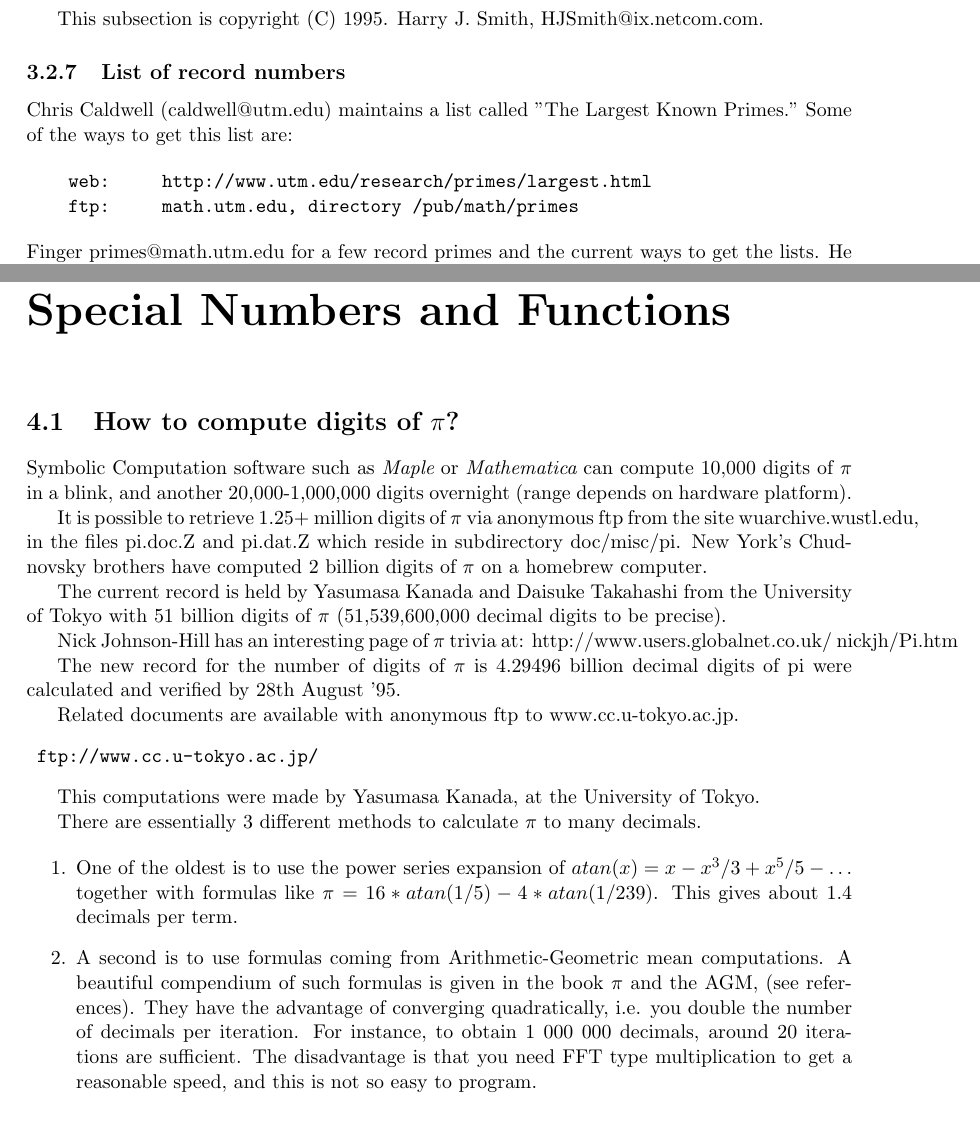
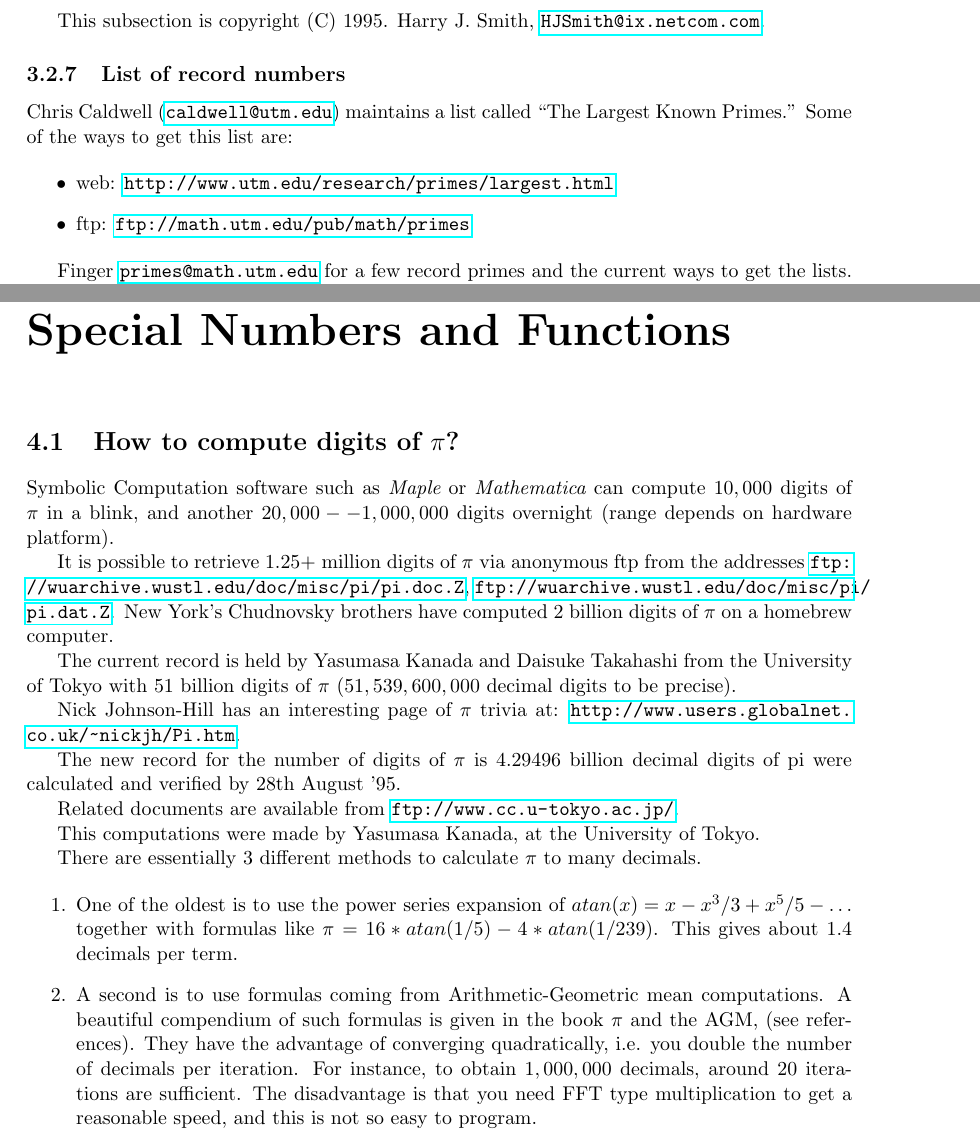
Before and after one commit to rbrito/math-faq, a LaTeX thesis (math-faq.tex, which reads mf-pi.tex, mf-primes.tex): two parts of pages 21 and 24 of 75, joined at a grey line, cut so that both start at the same text. Compiled offline with pdfLaTeX.

Commit message:
Initial conversion to use of hyperref and fix of quotation marks.
Include the package hyperref on the document and convert the urls
and e-mail addresses to use hyperref.

Fix quotation marks to be what LaTeX expects (`` and '').

Minor redundant whitespace removal.

```diff
--- a/math-faq.tex
+++ b/math-faq.tex
@@ -1,11 +1,12 @@
 \documentclass[11pt]{report}
 \input{mf-macros}
 \usepackage{graphicx}
+\usepackage{hyperref}
 
 \title{Frequently Asked Questions in Mathematics}
 \author{The Sci.Math FAQ Team.\\
 Editor: Alex L\'{o}pez-Ortiz  \bigskip  \\
-{\it e-mail: alopezo@unb.ca}}
+\url{alopezo@unb.ca}}
 \date{}
 
 \begin{document}
--- a/mf-pi.tex
+++ b/mf-pi.tex
@@ -2,23 +2,24 @@
 
 
     Symbolic Computation software such as {\it Maple} or {\it Mathematica}
-    can compute 10,000 digits of $\pi$ in a blink,
-    and another 20,000-1,000,000 digits overnight (range depends
+    can compute $10,000$ digits of $\pi$ in a blink,
+    and another $20,000--1,000,000$ digits overnight (range depends
     on hardware platform).
 
-    It is possible to retrieve 1.25+ million digits of $\pi$ via anonymous
-    ftp from the site wuarchive.wustl.edu, in the files pi.doc.Z and
-    pi.dat.Z which reside in subdirectory doc/misc/pi.
-    New York's Chudnovsky brothers have computed 2 billion digits of $\pi$
+    It is possible to retrieve $1.25+$ million digits of $\pi$ via anonymous
+    ftp from the addresses
+    \url{ftp://wuarchive.wustl.edu/doc/misc/pi/pi.doc.Z},
+    \url{ftp://wuarchive.wustl.edu/doc/misc/pi/pi.dat.Z}.
+    New York's Chudnovsky brothers have computed $2$ billion digits of $\pi$
     on a homebrew computer.
 
 The current record is held by Yasumasa Kanada and Daisuke Takahashi
 from the University of Tokyo
-with 51 billion digits of $\pi$ (51,539,600,000 decimal
+with $51$ billion digits of $\pi$ ($51,539,600,000$ decimal
 digits to be precise).
 
 Nick Johnson-Hill has an interesting page of $\pi$
-trivia at: http://www.users.globalnet.co.uk/~nickjh/Pi.htm
+trivia at: \url{http://www.users.globalnet.co.uk/~nickjh/Pi.htm}.
 
 
 %Modification date: Sept 4, 1995.
@@ -46,10 +47,7 @@ trivia at: http://www.users.globalnet.co.uk/~nickjh/Pi.htm
 The new record for the number of digits of $\pi$ is 4.29496 billion
 decimal digits of pi were calculated and verified by 28th August '95.
 
- Related documents are available with anonymous ftp to www.cc.u-tokyo.ac.jp.
-\begin{verbatim}
- ftp://www.cc.u-tokyo.ac.jp/
-\end{verbatim}
+ Related documents are available from \url{ftp://www.cc.u-tokyo.ac.jp/}.
 
 This computations were made by Yasumasa Kanada, at the University of Tokyo.
 
@@ -65,14 +63,14 @@ This computations were made by Yasumasa Kanada, at the University of Tokyo.
 
      \item One of the oldest is to use the power series expansion of
      $atan(x)=x-x^3/3+x^5/5-\ldots$ together with formulas like
-     $\pi=16*atan(1/5)-4*atan(1/239)$. This gives about 1.4 decimals per term.
+     $\pi=16*atan(1/5)-4*atan(1/239)$. This gives about $1.4$ decimals per term.
 
      \item A second is to use formulas coming from Arithmetic-Geometric mean
      computations. A beautiful compendium of such formulas is given in the
      book $\pi$ and the AGM, (see references).
       They have the advantage of converging
      quadratically, i.e. you double the number of decimals per iteration.
-     For instance, to obtain 1 000 000 decimals, around 20 iterations are
+     For instance, to obtain $1,000,000$ decimals, around $20$ iterations are
      sufficient. The disadvantage is that you need FFT type multiplication
      to get a reasonable speed, and this is not so easy to program.
 
--- a/mf-primes.tex
+++ b/mf-primes.tex
@@ -215,23 +213,21 @@ References
 http://lix.polytechnique.fr/~morain/english-index.html
 \end{verbatim}
 
-This subsection is copyright (C) 1995. Harry J. Smith, HJSmith@ix.netcom.com.
+This subsection is copyright (C) 1995. Harry J. Smith, \url{HJSmith@ix.netcom.com}.
 
 \subsection{List of record numbers}
 
-  Chris Caldwell (caldwell@utm.edu) maintains a list called "The Largest
-   Known Primes."  Some of the ways to get this list are:
+  Chris Caldwell (\url{caldwell@utm.edu}) maintains a list called ``The Largest
+   Known Primes.''  Some of the ways to get this list are:
 
-\begin{verbatim}
-    web:     http://www.utm.edu/research/primes/largest.html
-    ftp:     math.utm.edu, directory /pub/math/primes
-\end{verbatim}
-   Finger primes@math.utm.edu for a few record primes and the current
+\begin{itemize}
+  \item web:     \url{http://www.utm.edu/research/primes/largest.html}
+  \item ftp:     \url{ftp://math.utm.edu/pub/math/primes}
+\end{itemize}
+
+   Finger \url{primes@math.utm.edu} for a few record primes and the current
    ways to get the lists.  He would like to know of any new titanic
    primes (over 1000 digits) so that he can add them to his list.
-
-
-
 
 
 \subsection{What is the current status on Mersenne primes?}
```
Also changed, not shown: mf-algebraic.tex (+0 -2 lines), mf-euler-for.tex (+3 -4 lines), mf-fermat.tex (+4 -10 lines), mf-intro.tex (+0 -3 lines), mf-whatnumbers-colofon.tex (+1 -2 lines), mf-pi.tex (6 more changed lines), mf-primes.tex (24 more changed lines).
